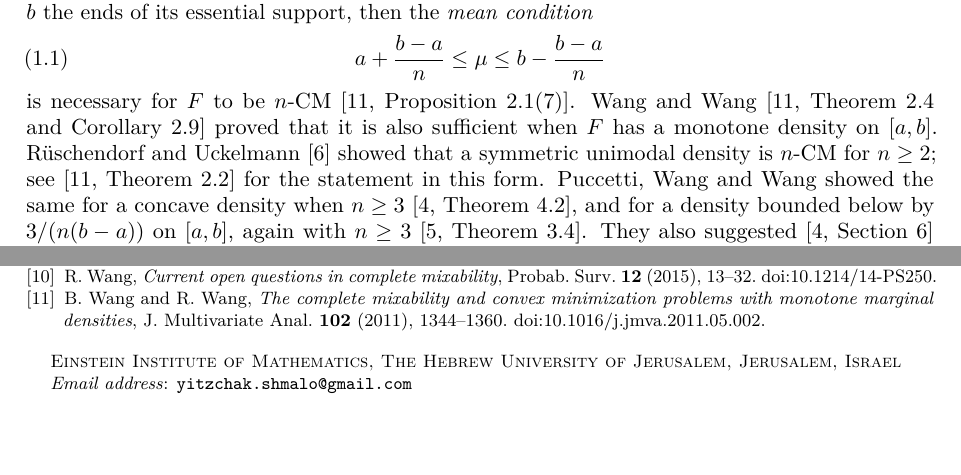
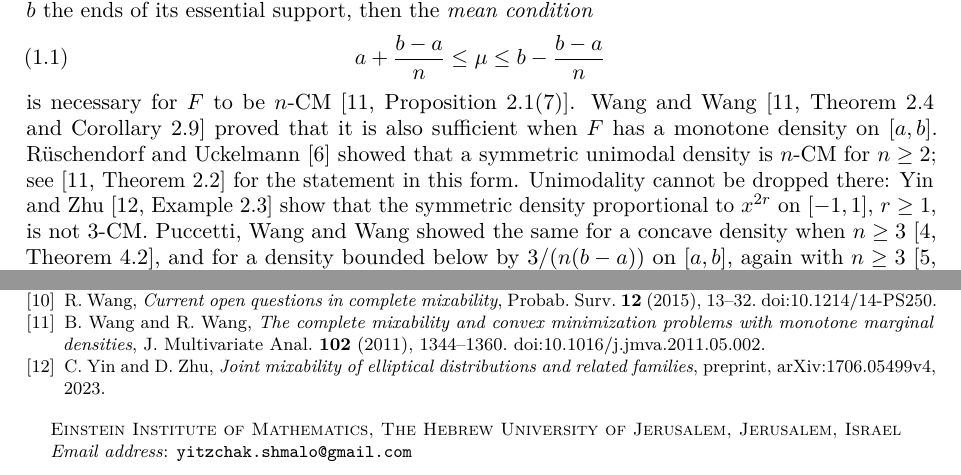
Before and after one commit to yspennstate/unimodal-cubic-complete-mixability, a LaTeX paper (paper/main.tex): two parts of pages 1 and 8 of 8, joined at a grey line, cut so that both start at the same text, the shorter picture padded with empty space. Compiled offline with pdfLaTeX.

Commit message:
Cite Yin and Zhu, Example 2.3

```diff
--- a/paper/main.tex
+++ b/paper/main.tex
@@ -69,6 +69,9 @@ Wang~\cite[Theorem~2.4 and Corollary~2.9]{WW11} proved that it is also
 sufficient when $F$ has a monotone density on $[a,b]$. R\"uschendorf and
 Uckelmann~\cite{RU02} showed that a symmetric unimodal density is $n$-CM for
 $n\ge2$; see~\cite[Theorem~2.2]{WW11} for the statement in this form.
+Unimodality cannot be dropped there: Yin and Zhu~\cite[Example~2.3]{YZ17}
+show that the symmetric density proportional to $x^{2r}$ on $[-1,1]$,
+$r\ge1$, is not $3$-CM.
 Puccetti, Wang and Wang showed the same for a concave density when
 $n\ge3$~\cite[Theorem~4.2]{PWW12}, and for a density bounded below by
 $3/(n(b-a))$ on $[a,b]$, again with $n\ge3$~\cite[Theorem~3.4]{PWW13}.
@@ -498,6 +501,8 @@ The script \texttt{check.py} is available at \url{https://github.com/yspennstate
 
 \bibitem{WW11} B.~Wang and R.~Wang, \emph{The complete mixability and convex minimization problems with monotone marginal densities}, J. Multivariate Anal. \textbf{102} (2011), 1344--1360. doi:10.1016/j.jmva.2011.05.002.
 
+\bibitem{YZ17} C.~Yin and D.~Zhu, \emph{Joint mixability of elliptical distributions and related families}, preprint, arXiv:1706.05499v4, 2023.
+
 \end{thebibliography}
 
 \end{document}
```
Also changed, not shown: paper/main.pdf.
